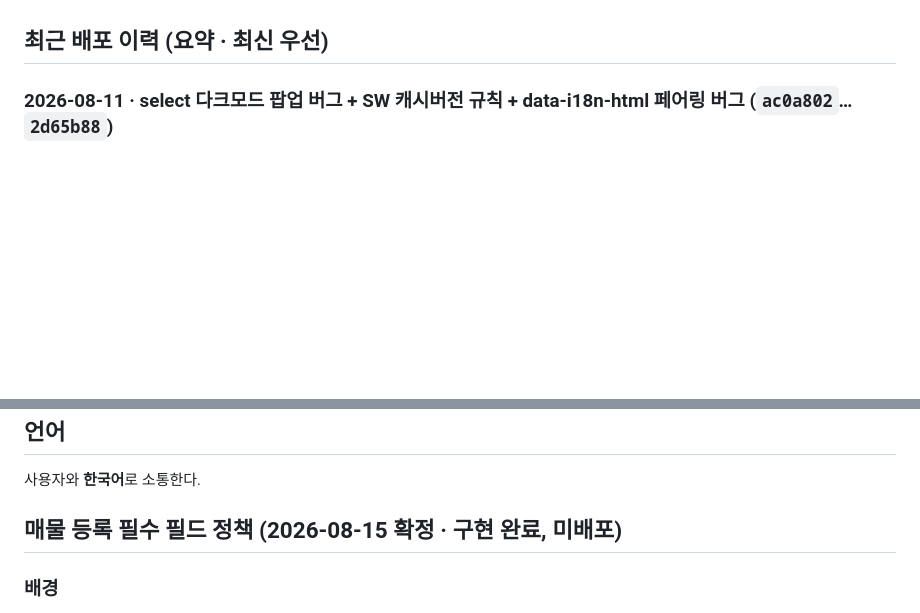
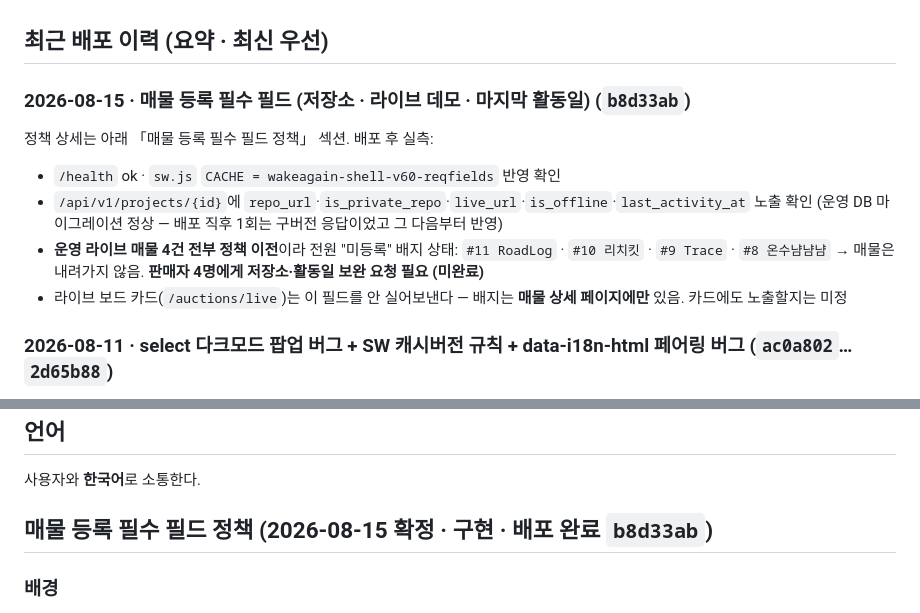
Before and after one commit to corelabsstudio/WakeAgain, a Markdown page: CLAUDE.md, 2 parts joined by grey strips. GitHub-like rendering; blank space fills up the shorter version.

Commit message:
docs: log required-fields deploy and the 4 pre-policy listings
Deployed as b8d33ab. Verified on production: health ok, sw.js CACHE v60,
and the new columns are exposed on /api/v1/projects/{id}.

All 4 live listings predate the policy and now show "unregistered" badges
(#11 RoadLog, #10 ReachKit, #9 Trace, #8 OnsuYumYumYum). They stay listed —
sellers still need to be asked to fill in repo URL and last-activity date.

Co-Authored-By: Claude Opus 5 <noreply@anthropic.com>

```diff
--- a/CLAUDE.md
+++ b/CLAUDE.md
@@ -141,6 +141,19 @@
 - **환경변수 추가 후 주의:** Railway는 변수 추가만으로 자동 재시작되지 않을 수 있음 — Variables 탭에 "Apply N change / Deploy" 대기 패널이 뜨면 **Deploy 버튼을 직접 눌러야** 반영됨 (2026-08-11에 XAI_API_KEY 추가 때 실제로 이 단계를 놓쳐서 한동안 반영 안 됐던 적 있음).
 
 ## 최근 배포 이력 (요약 · 최신 우선)
+
+### 2026-08-15 · 매물 등록 필수 필드 (저장소 · 라이브 데모 · 마지막 활동일) (`b8d33ab`)
+
+정책 상세는 아래 「매물 등록 필수 필드 정책」 섹션. 배포 후 실측:
+
+- `/health` ok · `sw.js` `CACHE = wakeagain-shell-v60-reqfields` 반영 확인
+- `/api/v1/projects/{id}`에 `repo_url`·`is_private_repo`·`live_url`·`is_offline`·`last_activity_at` 노출 확인
+  (운영 DB 마이그레이션 정상 — 배포 직후 1회는 구버전 응답이었고 그 다음부터 반영)
+- **운영 라이브 매물 4건 전부 정책 이전**이라 전원 "미등록" 배지 상태:
+  `#11 RoadLog` · `#10 리치킷` · `#9 Trace` · `#8 온수냠냠냠`
+  → 매물은 내려가지 않음. **판매자 4명에게 저장소·활동일 보완 요청 필요 (미완료)**
+- 라이브 보드 카드(`/auctions/live`)는 이 필드를 안 실어보낸다 — 배지는 **매물 상세 페이지에만** 있음.
+  카드에도 노출할지는 미정
 
 ### 2026-08-11 · select 다크모드 팝업 버그 + SW 캐시버전 규칙 + data-i18n-html 페어링 버그 (`ac0a802`…`2d65b88`)
 
@@ -410,7 +423,7 @@ EN 검수: `/?lang=en` 히어로·카드 Starting bid·`title_en` · `/?lang=ko`
 
 사용자와 **한국어**로 소통한다.
 
-## 매물 등록 필수 필드 정책 (2026-08-15 확정 · 구현 완료, 미배포)
+## 매물 등록 필수 필드 정책 (2026-08-15 확정 · 구현 · 배포 완료 `b8d33ab`)
 
 ### 배경
 경쟁자 실사(SideProjectors / BuyMySideProject / Failedups / Micro StartUps Acquisitions) 결과
```
